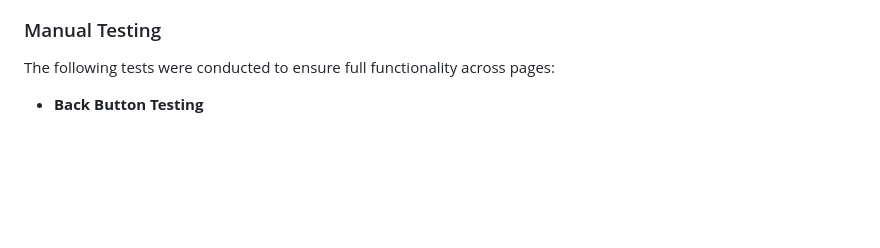
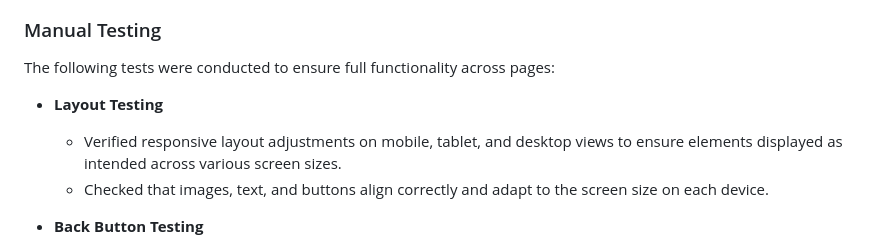
Before and after one commit to Rand-Jelo/Project-1, a Markdown page: README.md, the part around the change. GitHub-like rendering; blank space fills up the shorter version.

Commit message:
Add layot testing to manual testig section in README.md

```diff
--- a/README.md
+++ b/README.md
@@ -182,6 +182,10 @@ This project was tested across various browsers and devices to ensure compatibil
 
 The following tests were conducted to ensure full functionality across pages:
 
+* **Layout Testing**
+   * Verified responsive layout adjustments on mobile, tablet, and desktop views to ensure elements displayed as intended across various screen sizes.
+   * Checked that images, text, and buttons align correctly and adapt to the screen size on each device.
+
 * **Back Button Testing**
    * Verified that the back button on the "Projects" page redirects correctly to the main page.
    * Confirmed that the back button on the "Thank You" page after form submission redirects back to the main page.
```
